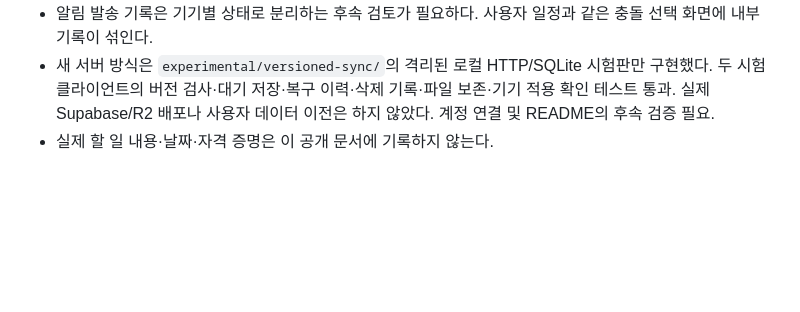
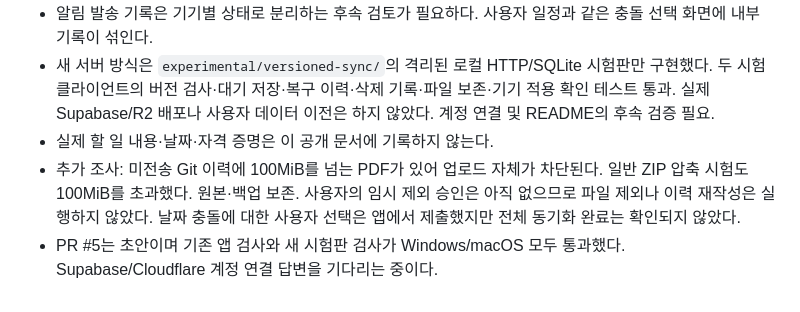
Before and after one commit to kjh3291/study-widget, a Markdown page: HANDOFF.md, the part around the change. Rendered like a GitHub page; blank space fills up the shorter version.

Commit message:
docs: record remaining large-file sync blocker and prototype checks
Co-Authored-By: OpenAI Codex <noreply@openai.com>

```diff
--- a/HANDOFF.md
+++ b/HANDOFF.md
@@ -61,3 +61,5 @@ git -C ~/Desktop/Studeck log --oneline -5
 - 알림 발송 기록은 기기별 상태로 분리하는 후속 검토가 필요하다. 사용자 일정과 같은 충돌 선택 화면에 내부 기록이 섞인다.
 - 새 서버 방식은 `experimental/versioned-sync/`의 격리된 로컬 HTTP/SQLite 시험판만 구현했다. 두 시험 클라이언트의 버전 검사·대기 저장·복구 이력·삭제 기록·파일 보존·기기 적용 확인 테스트 통과. 실제 Supabase/R2 배포나 사용자 데이터 이전은 하지 않았다. 계정 연결 및 README의 후속 검증 필요.
 - 실제 할 일 내용·날짜·자격 증명은 이 공개 문서에 기록하지 않는다.
+- 추가 조사: 미전송 Git 이력에 100MiB를 넘는 PDF가 있어 업로드 자체가 차단된다. 일반 ZIP 압축 시험도 100MiB를 초과했다. 원본·백업 보존. 사용자의 임시 제외 승인은 아직 없으므로 파일 제외나 이력 재작성은 실행하지 않았다. 날짜 충돌에 대한 사용자 선택은 앱에서 제출했지만 전체 동기화 완료는 확인되지 않았다.
+- PR #5는 초안이며 기존 앱 검사와 새 시험판 검사가 Windows/macOS 모두 통과했다. Supabase/Cloudflare 계정 연결 답변을 기다리는 중이다.
```
